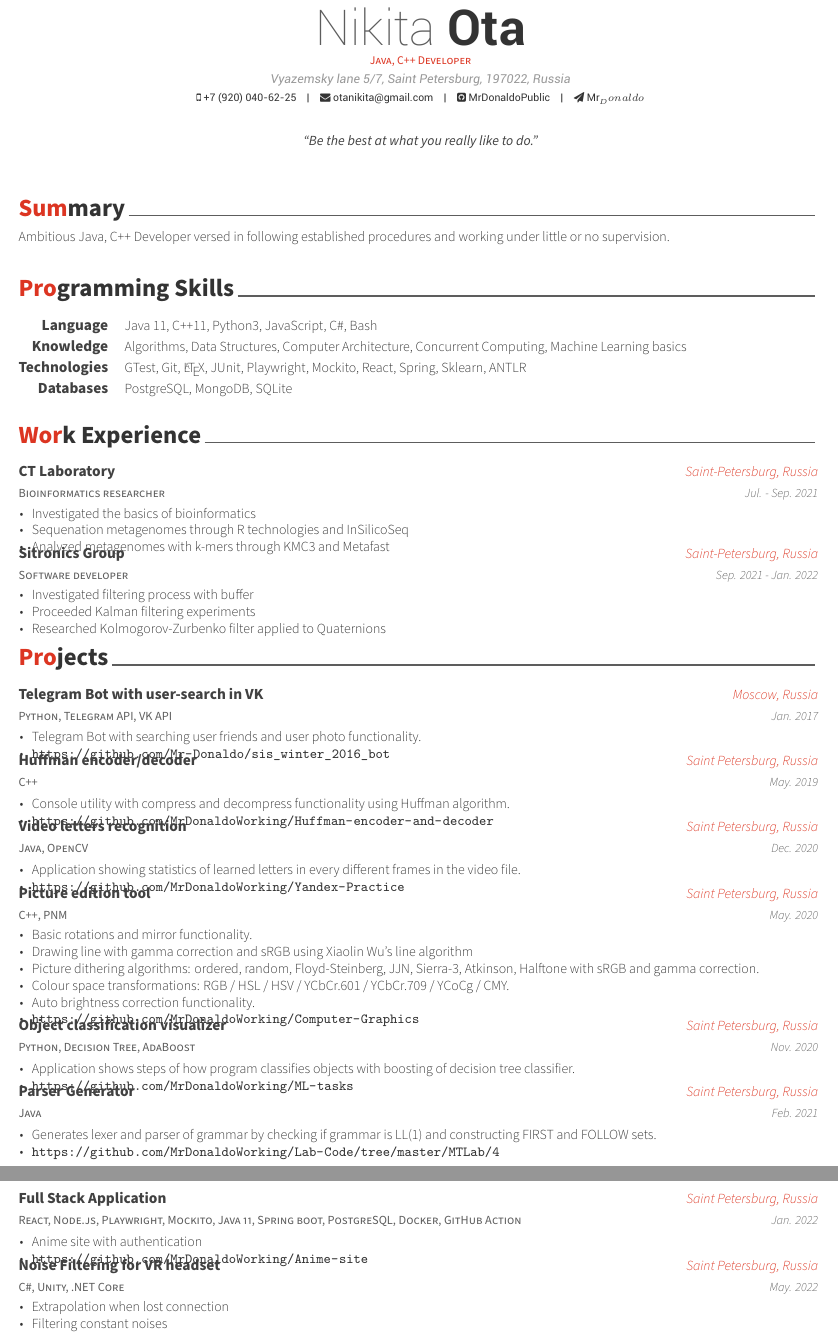
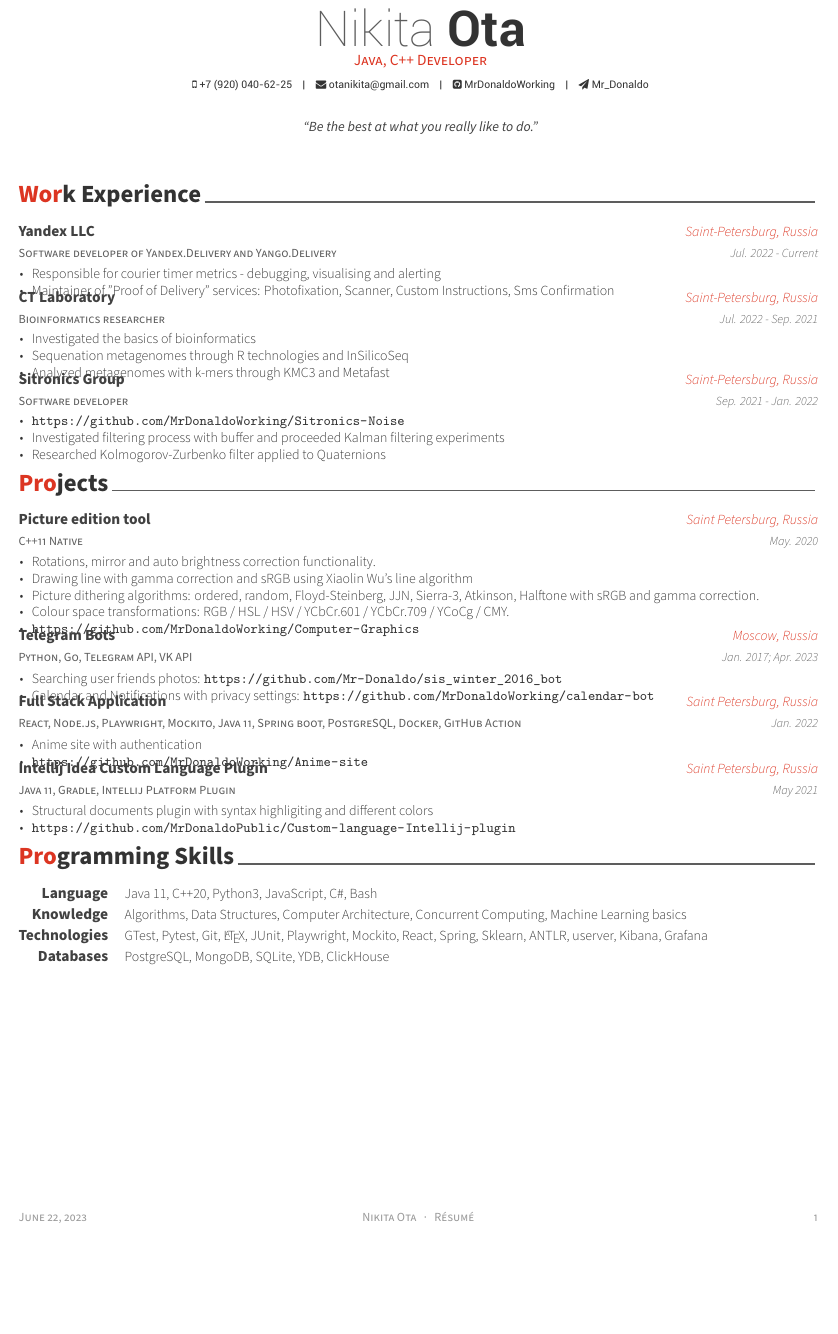
Before and after one commit to MrDonaldoPublic/Resume, a LaTeX CV (resume.tex, which reads awesome-cv.cls, resume/experience.tex, resume/projects.tex): two parts of pages 1 and 2 of 2 before the commit and part of the page after it, the two joined at a grey line, cut so that both start at the same text, the shorter picture padded with empty space. Compiled offline with XeLaTeX.

Commit message:
Updated Yandex info

```diff
--- a/awesome-cv.cls
+++ b/awesome-cv.cls
@@ -190,7 +190,7 @@
 % For fundamental structures
 \newcommand*{\headerfirstnamestyle}[1]{{\fontsize{32pt}{1em}\headerfontlight\color{graytext} #1}}
 \newcommand*{\headerlastnamestyle}[1]{{\fontsize{32pt}{1em}\headerfont\bfseries\color{text} #1}}
-\newcommand*{\headerpositionstyle}[1]{{\fontsize{7.6pt}{1em}\bodyfont\scshape\color{awesome} #1}}
+\newcommand*{\headerpositionstyle}[1]{{\fontsize{10pt}{1em}\bodyfont\scshape\color{awesome} #1}}
 \newcommand*{\headeraddressstyle}[1]{{\fontsize{8pt}{1em}\headerfont\itshape\color{lighttext} #1}}
 \newcommand*{\headersocialstyle}[1]{{\fontsize{6.8pt}{1em}\headerfont\color{text} #1}}
 \newcommand*{\headerquotestyle}[1]{{\fontsize{9pt}{1em}\bodyfont\itshape\color{darktext} #1}}
--- a/resume.tex
+++ b/resume.tex
@@ -55,13 +55,13 @@
 % \photo[rectangle,edge,right]{./examples/profile}
 \name{Nikita}{Ota}
 \position{Java, C++ Developer}
-\address{Vyazemsky lane 5/7, Saint Petersburg, 197022, Russia}
+% \address{Vyazemsky lane 5/7, Saint Petersburg, 197022, Russia}
 
 \mobile{+7 (920) 040-62-25}
 \email{otanikita@gmail.com}
 %\homepage{www.posquit0.com}
-\github{MrDonaldoPublic}
-\telegram{Mr_Donaldo}
+\github{MrDonaldoWorking}
+\telegram{Mr\_Donaldo}
 %\github {MrDonaldoWorking}
 %\linkedin{posquit0}
 % \gitlab{gitlab-id}
@@ -97,12 +97,12 @@
 %	CV/RESUME CONTENT
 %	Each section is imported separately, open each file in turn to modify content
 %-------------------------------------------------------------------------------
-\input{resume/summary.tex}
-\input{resume/skills.tex}
+% \input{resume/summary.tex}
 \input{resume/experience}
 \input{resume/projects.tex}
-\input{resume/education.tex}
-\input{resume/honors.tex}
+\input{resume/skills.tex}
+% \input{resume/education.tex}
+% \input{resume/honors.tex}
 
 %-------------------------------------------------------------------------------
 \end{document}
--- a/resume/experience.tex
+++ b/resume/experience.tex
@@ -11,10 +11,23 @@
 
 %---------------------------------------------------------
   \cventry
+    {Software developer of Yandex.Delivery and Yango.Delivery} % Job title
+    {Yandex LLC} % Organization
+    {Saint-Petersburg, Russia} % Location
+    {Jul. 2022 - Current} % Date(s)
+    {
+      \begin{cvitems} % Description(s) of tasks/responsibilities
+        \item {Responsible for courier timer metrics - debugging, visualising and alerting}
+        \item {Maintainer of "Proof of Delivery" services: Photofixation, Scanner, Custom Instructions, Sms Confirmation}
+      \end{cvitems}
+    }
+
+%---------------------------------------------------------
+  \cventry
     {Bioinformatics researcher} % Job title
     {CT Laboratory} % Organization
     {Saint-Petersburg, Russia} % Location
-    {Jul. - Sep. 2021} % Date(s)
+    {Jul. 2022 - Sep. 2021} % Date(s)
     {
       \begin{cvitems} % Description(s) of tasks/responsibilities
         \item {Investigated the basics of bioinformatics}
@@ -31,8 +44,8 @@
     {Sep. 2021 - Jan. 2022} % Date(s)
     {
       \begin{cvitems} % Description(s) of tasks/responsibilities
-        \item {Investigated filtering process with buffer}
-        \item {Proceeded Kalman filtering experiments}
+        \item{\url{https://github.com/MrDonaldoWorking/Sitronics-Noise}}
+        \item {Investigated filtering process with buffer and proceeded Kalman filtering experiments}
         \item {Researched Kolmogorov-Zurbenko filter applied to Quaternions}
       \end{cvitems}
     }
--- a/resume/projects.tex
+++ b/resume/projects.tex
@@ -11,14 +11,30 @@
 
 %---------------------------------------------------------
   \cventry
-    {Python, Telegram API, VK API} % Language, technologies
-    {Telegram Bot with user-search in VK} % Project
-    {Moscow, Russia} % Location
-    {Jan. 2017} % Date(s)
+    {C++11 Native}% Language, technologies
+    {Picture edition tool} % Project
+    {Saint Petersburg, Russia} % Location
+    {May. 2020} % Date(s)
     {
       \begin{cvitems} % Description(s) of experience/contributions/knowledge
-        \item {Telegram Bot with searching user friends and user photo functionality.}
-        \item {\url{https://github.com/Mr-Donaldo/sis_winter_2016_bot}}
+        \item {Rotations, mirror and auto brightness correction functionality.}
+        \item {Drawing line with gamma correction and sRGB using Xiaolin Wu's line algorithm}
+        \item {Picture dithering algorithms: ordered, random, Floyd-Steinberg, JJN, Sierra-3, Atkinson, Halftone with sRGB and gamma correction.}
+        \item {Colour space transformations: RGB / HSL / HSV / YCbCr.601 / YCbCr.709 / YCoCg / CMY.}
+        \item {\url{https://github.com/MrDonaldoWorking/Computer-Graphics}}
+      \end{cvitems}
+    }
+
+%---------------------------------------------------------
+  \cventry
+    {Python, Go, Telegram API, VK API} % Language, technologies
+    {Telegram Bots} % Project
+    {Moscow, Russia} % Location
+    {Jan. 2017; Apr. 2023} % Date(s)
+    {
+      \begin{cvitems} % Description(s) of experience/contributions/knowledge
+        \item {Searching user friends photos: \url{https://github.com/Mr-Donaldo/sis_winter_2016_bot}}
+        \item {Calendar and Notifications with privacy settings: \url{https://github.com/MrDonaldoWorking/calendar-bot}}
       \end{cvitems}
     }
 
@@ -36,73 +52,56 @@
 %     }
 
 %---------------------------------------------------------
-  \cventry
-    {C++}% Language, technologies
-    {Huffman encoder/decoder} % Project
-    {Saint Petersburg, Russia} % Location
-    {May. 2019} % Date(s)
-    {
-      \begin{cvitems} % Description(s) of experience/contributions/knowledge
-        \item {Console utility with compress and decompress functionality using Huffman algorithm.}
-        \item {\url{https://github.com/MrDonaldoWorking/Huffman-encoder-and-decoder}}
-      \end{cvitems}
-    }
+  % \cventry
+  %   {C++}% Language, technologies
+  %   {Huffman encoder/decoder} % Project
+  %   {Saint Petersburg, Russia} % Location
+  %   {May. 2019} % Date(s)
+  %   {
+  %     \begin{cvitems} % Description(s) of experience/contributions/knowledge
+  %       \item {Console utility with compress and decompress functionality using Huffman algorithm.}
+  %       \item {\url{https://github.com/MrDonaldoWorking/Huffman-encoder-and-decoder}}
+  %     \end{cvitems}
+  %   }
 
 %---------------------------------------------------------
-  \cventry
-    {Java, OpenCV}% Language, technologies
-    {Video letters recognition} % Project
-    {Saint Petersburg, Russia} % Location
-    {Dec. 2020} % Date(s)
-    {
-      \begin{cvitems} % Description(s) of experience/contributions/knowledge
-        \item {Application showing statistics of learned letters in every different frames in the video file.}
-        \item {\url{https://github.com/MrDonaldoWorking/Yandex-Practice}}
-      \end{cvitems}
-    }
-
-%---------------------------------------------------------
-  \cventry
-    {C++, PNM}% Language, technologies
-    {Picture edition tool} % Project
-    {Saint Petersburg, Russia} % Location
-    {May. 2020} % Date(s)
-    {
-      \begin{cvitems} % Description(s) of experience/contributions/knowledge
-        \item {Basic rotations and mirror functionality.}
-        \item {Drawing line with gamma correction and sRGB using Xiaolin Wu's line algorithm}
-        \item {Picture dithering algorithms: ordered, random, Floyd-Steinberg, JJN, Sierra-3, Atkinson, Halftone with sRGB and gamma correction.}
-        \item {Colour space transformations: RGB / HSL / HSV / YCbCr.601 / YCbCr.709 / YCoCg / CMY.}
-        \item {Auto brightness correction functionality.}
-        \item {\url{https://github.com/MrDonaldoWorking/Computer-Graphics}}
-      \end{cvitems}
-    }
+  % \cventry
+  %   {Java, OpenCV}% Language, technologies
+  %   {Video letters recognition} % Project
+  %   {Saint Petersburg, Russia} % Location
+  %   {Dec. 2020} % Date(s)
+  %   {
+  %     \begin{cvitems} % Description(s) of experience/contributions/knowledge
+  %       \item {Application showing statistics of learned letters in every different frames in the video file.}
+  %       \item {\url{https://github.com/MrDonaldoWorking/Yandex-Practice}}
+  %     \end{cvitems}
+  %   }
 
     %---------------------------------------------------------
-  \cventry
-    {Python, Decision Tree, AdaBoost}% Language, technologies
-    {Object classification visualizer} % Project
-    {Saint Petersburg, Russia} % Location
-    {Nov. 2020} % Date(s)
-    {
-      \begin{cvitems} % Description(s) of experience/contributions/knowledge
-        \item {Application shows steps of how program classifies objects with boosting of decision tree classifier.}
-        \item {\url{https://github.com/MrDonaldoWorking/ML-tasks}}
-      \end{cvitems}
-    }
+  % \cventry
+  %   {Python, Decision Tree, AdaBoost}% Language, technologies
+  %   {Object classification visualizer} % Project
+  %   {Saint Petersburg, Russia} % Location
+  %   {Nov. 2020} % Date(s)
+  %   {
+  %     \begin{cvitems} % Description(s) of experience/contributions/knowledge
+  %       \item {Application shows steps of how program classifies objects with boosting of decision tree classifier.}
+  %       \item {\url{https://github.com/MrDonaldoWorking/ML-tasks}}
+  %     \end{cvitems}
+  %   }
 
     %---------------------------------------------------------
-  \cventry
-    {Java}% Language, technologies
-    {Parser Generator} % Project
-    {Saint Petersburg, Russia} % Location
-    {Feb. 2021} % Date(s)
-    {
-      \begin{cvitems} % Description(s) of experience/contributions/knowledge
-        \item {Generates lexer and parser of grammar by checking if grammar is LL(1) and constructing FIRST and FOLLOW sets.}
-        \item {\url{https://github.com/MrDonaldoWorking/Lab-Code/tree/master/MT Lab/4}}
-      \end{cvitems}
-    }
+  % \cventry
+  %   {Java}% Language, technologies
+  %   {Parser Generator} % Project
+  %   {Saint Petersburg, Russia} % Location
+  %   {Feb. 2021} % Date(s)
+  %   {
+  %     \begin{cvitems} % Description(s) of experience/contributions/knowledge
+  %       \item {Generates lexer and parser of grammar by checking if grammar is LL(1) and constructing FIRST and FOLLOW sets.}
+  %       \item {\url{https://github.com/MrDonaldoWorking/Lab-Code/tree/master/MT Lab/4}}
+  %     \end{cvitems}
+  %   }
 
 %---------------------------------------------------------
   \cventry
@@ -117,21 +116,33 @@
       \end{cvitems}
     }
 
+%---------------------------------------------------------
+  \cventry
+    {Java 11, Gradle, Intellij Platform Plugin}% Language, technologies
+    {Intellij Idea Custom Language Plugin} % Project
+    {Saint Petersburg, Russia} % Location
+    {May 2021} % Date(s)
+    {
+      \begin{cvitems} % Description(s) of experience/contributions/knowledge
+        \item {Structural documents plugin with syntax highligiting and different colors}
+        \item {\url{https://github.com/MrDonaldoPublic/Custom-language-Intellij-plugin}}
+      \end{cvitems}
+    }
 
 %---------------------------------------------------------
-  \cventry
-    {C\#, Unity, .NET Core}% Language, technologies
-    {Noise Filtering for VR headset} % Project
-    {Saint Petersburg, Russia} % Location
-    {May. 2022} % Date(s)
-    {
-      \begin{cvitems} % Description(s) of experience/contributions/knowledge
-        \item {Extrapolation when lost connection}
-        \item {Filtering constant noises}
-        \item {Filtering sudden noises}
-        \item {\url{https://github.com/MrDonaldoWorking/Sitronics-Noise}}
-      \end{cvitems}
-    }
+  % \cventry
+  %   {C\#, Unity, .NET Core}% Language, technologies
+  %   {Noise Filtering for VR headset} % Project
+  %   {Saint Petersburg, Russia} % Location
+  %   {May. 2022} % Date(s)
+  %   {
+  %     \begin{cvitems} % Description(s) of experience/contributions/knowledge
+  %       \item {Extrapolation when lost connection}
+  %       \item {Filtering constant noises}
+  %       \item {Filtering sudden noises}
+  %       \item {\url{https://github.com/MrDonaldoWorking/Sitronics-Noise}}
+  %     \end{cvitems}
+  %   }
 
 
 %---------------------------------------------------------
--- a/resume/skills.tex
+++ b/resume/skills.tex
@@ -12,7 +12,7 @@
 %---------------------------------------------------------
   \cvskill
     {Language} % Category
-    {Java 11, C++11, Python3, JavaScript, C\#, Bash} % Skills
+    {Java 11, C++20, Python3, JavaScript, C\#, Bash} % Skills
 
 %---------------------------------------------------------
   \cvskill
@@ -22,12 +22,12 @@
 %---------------------------------------------------------
   \cvskill
     {Technologies} % Category
-    {GTest, Git, \LaTeX, JUnit, Playwright, Mockito, React, Spring, Sklearn, ANTLR} % Skills
+    {GTest, Pytest, Git, \LaTeX, JUnit, Playwright, Mockito, React, Spring, Sklearn, ANTLR, userver, Kibana, Grafana} % Skills
 
 %---------------------------------------------------------
   \cvskill
     {Databases} % Category
-    {PostgreSQL, MongoDB, SQLite} % Skills
+    {PostgreSQL, MongoDB, SQLite, YDB, ClickHouse} % Skills
 
 %---------------------------------------------------------
 \end{cvskills}
```
Also changed, not shown: README.md, resume.pdf, 1 other file.
